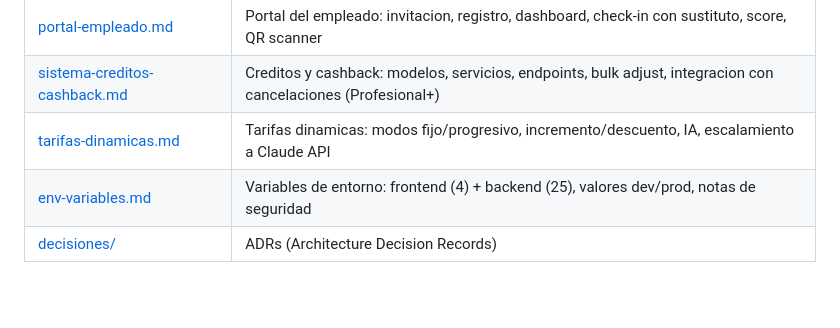
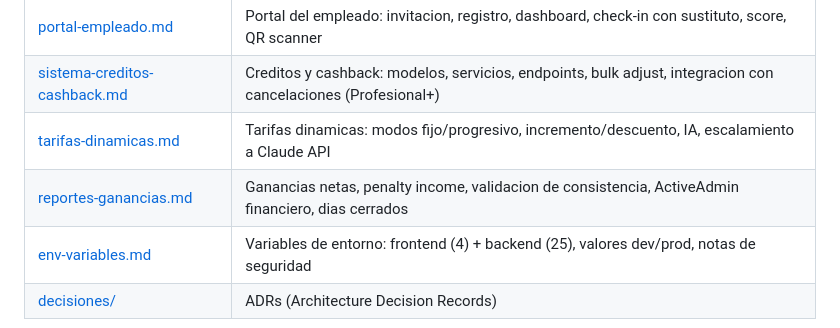
Before and after one commit to aaltamar12/agendify, a Markdown page: docs/tech/INDEX.md, the part around the change. Drawn GitHub-style; blank space fills up the shorter version.

```diff
--- a/docs/tech/INDEX.md
+++ b/docs/tech/INDEX.md
@@ -27,6 +27,7 @@
 | [portal-empleado.md](portal-empleado.md) | Portal del empleado: invitacion, registro, dashboard, check-in con sustituto, score, QR scanner |
 | [sistema-creditos-cashback.md](sistema-creditos-cashback.md) | Creditos y cashback: modelos, servicios, endpoints, bulk adjust, integracion con cancelaciones (Profesional+) |
 | [tarifas-dinamicas.md](tarifas-dinamicas.md) | Tarifas dinamicas: modos fijo/progresivo, incremento/descuento, IA, escalamiento a Claude API |
+| [reportes-ganancias.md](reportes-ganancias.md) | Ganancias netas, penalty income, validacion de consistencia, ActiveAdmin financiero, dias cerrados |
 | [env-variables.md](env-variables.md) | Variables de entorno: frontend (4) + backend (25), valores dev/prod, notas de seguridad |
 | [decisiones/](decisiones/) | ADRs (Architecture Decision Records) |
 
```
Also changed, not shown: docs/tech/cierre-de-caja.md (+2 -0 lines), docs/tech/reportes-ganancias.md (added, +164 -0 lines).
